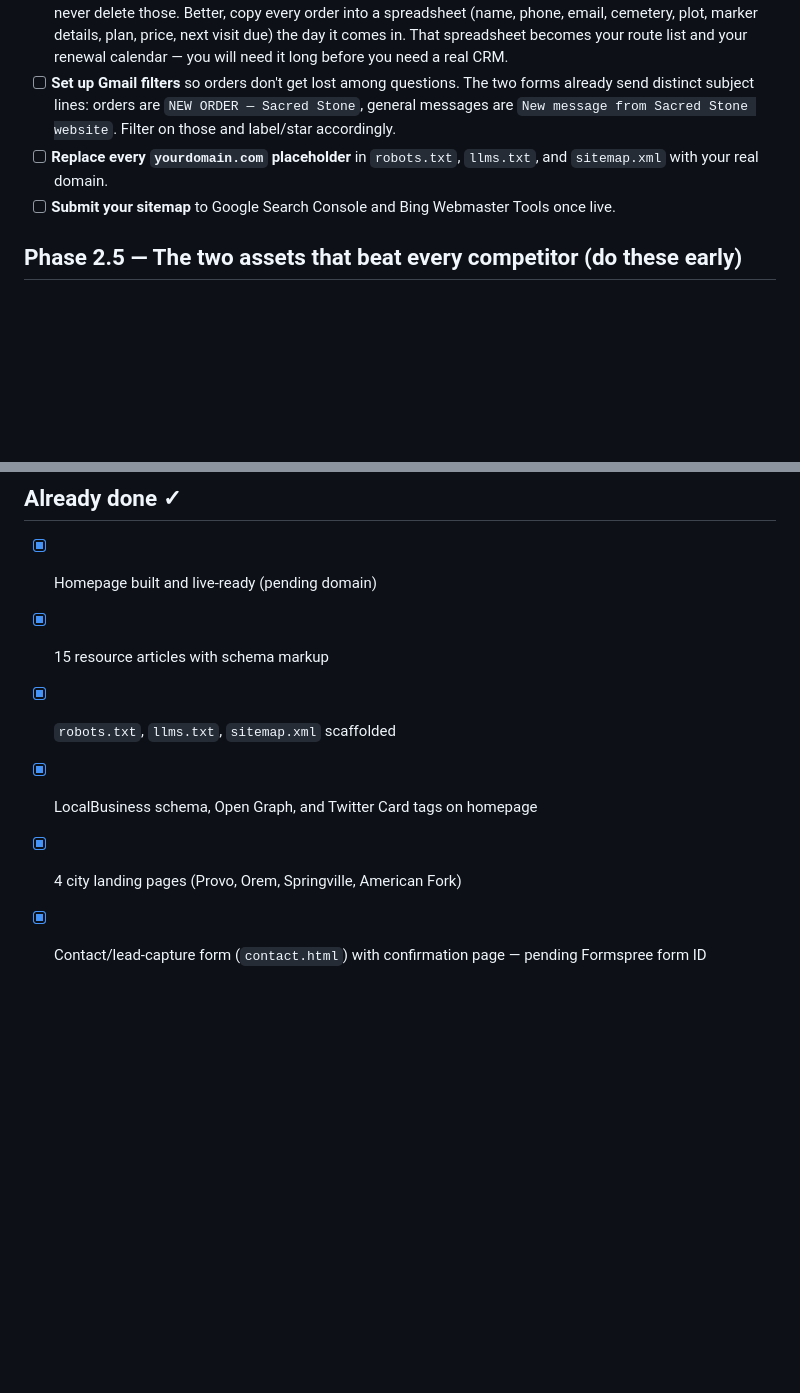
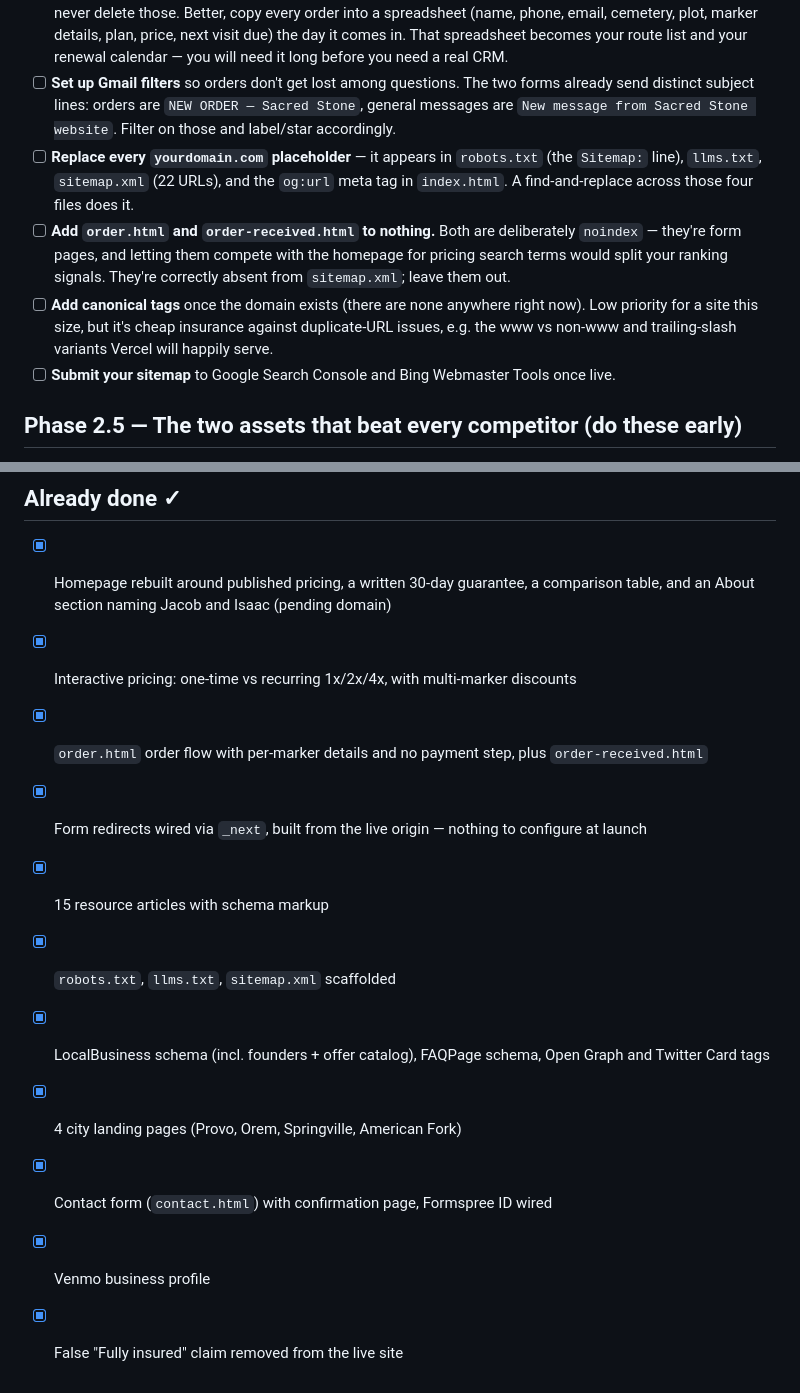
Before and after one commit to Jacobbingham-14/sacredstone, a Markdown page: launch-checklist.md, 2 parts joined by grey strips. Rendered like a GitHub page; blank space fills up the shorter version.

```diff
--- a/launch-checklist.md
+++ b/launch-checklist.md
@@ -21,7 +63,9 @@
 - [ ] **Watch the Formspree free-tier limit: 50 submissions/month.** Right now orders and contact messages share one form, so they share one allowance. Splitting into two forms (above) gives each its own.
 - [ ] **Don't treat the Formspree dashboard as your records — the free plan only keeps 30 days of submission history.** This matters more than it sounds: someone signs up for quarterly care in March, and by May their plot number and marker details are gone from the dashboard. The notification *email* is your durable copy, so never delete those. Better, copy every order into a spreadsheet (name, phone, email, cemetery, plot, marker details, plan, price, next visit due) the day it comes in. That spreadsheet becomes your route list and your renewal calendar — you will need it long before you need a real CRM.
 - [ ] **Set up Gmail filters** so orders don't get lost among questions. The two forms already send distinct subject lines: orders are `NEW ORDER — Sacred Stone`, general messages are `New message from Sacred Stone website`. Filter on those and label/star accordingly.
-- [ ] **Replace every `yourdomain.com` placeholder** in `robots.txt`, `llms.txt`, and `sitemap.xml` with your real domain.
+- [ ] **Replace every `yourdomain.com` placeholder** — it appears in `robots.txt` (the `Sitemap:` line), `llms.txt`, `sitemap.xml` (22 URLs), and the `og:url` meta tag in `index.html`. A find-and-replace across those four files does it.
+- [ ] **Add `order.html` and `order-received.html` to nothing.** Both are deliberately `noindex` — they're form pages, and letting them compete with the homepage for pricing search terms would split your ranking signals. They're correctly absent from `sitemap.xml`; leave them out.
+- [ ] **Add canonical tags** once the domain exists (there are none anywhere right now). Low priority for a site this size, but it's cheap insurance against duplicate-URL issues, e.g. the www vs non-www and trailing-slash variants Vercel will happily serve.
 - [ ] **Submit your sitemap** to Google Search Console and Bing Webmaster Tools once live.
 
 ## Phase 2.5 — The two assets that beat every competitor (do these early)
@@ -60,9 +104,14 @@ Competitive research (Aug 2026) on Precious Stones, My Clean Headstone, Heritage
 - [ ] **Confirm insurance and business registration are actually in place** (Phase 1) before actively inviting paid traffic and real commercial volume.
 
 ## Already done ✓
-- [x] Homepage built and live-ready (pending domain)
+- [x] Homepage rebuilt around published pricing, a written 30-day guarantee, a comparison table, and an About section naming Jacob and Isaac (pending domain)
+- [x] Interactive pricing: one-time vs recurring 1x/2x/4x, with multi-marker discounts
+- [x] `order.html` order flow with per-marker details and no payment step, plus `order-received.html`
+- [x] Form redirects wired via `_next`, built from the live origin — nothing to configure at launch
 - [x] 15 resource articles with schema markup
 - [x] `robots.txt`, `llms.txt`, `sitemap.xml` scaffolded
-- [x] LocalBusiness schema, Open Graph, and Twitter Card tags on homepage
+- [x] LocalBusiness schema (incl. founders + offer catalog), FAQPage schema, Open Graph and Twitter Card tags
 - [x] 4 city landing pages (Provo, Orem, Springville, American Fork)
-- [x] Contact/lead-capture form (`contact.html`) with confirmation page — pending Formspree form ID
+- [x] Contact form (`contact.html`) with confirmation page, Formspree ID wired
+- [x] Venmo business profile
+- [x] False "Fully insured" claim removed from the live site
```
Also changed, not shown: other parts of launch-checklist.md (+43 -1 lines).
